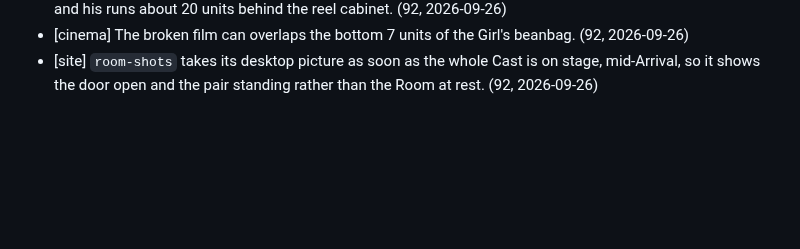
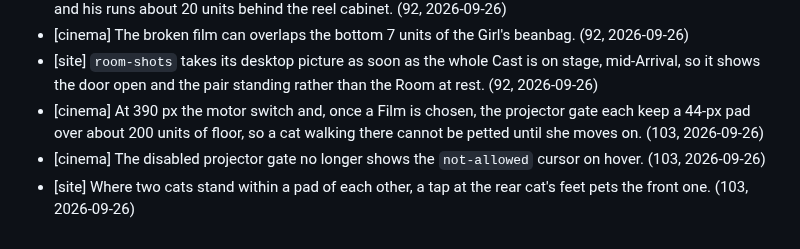
Before and after one commit to CMinusBool/adas-choice, a Markdown page: docs/known_issues.md, the part around the change. Rendered like a GitHub page; blank space fills up the shorter version.

Commit message:
known_issues: the Cinema's narrow switch and gate pads over cats, the gate's cursor, and overlapping cats
Co-Authored-By: Claude Opus 5.5 <noreply@anthropic.com>

```diff
--- a/docs/known_issues.md
+++ b/docs/known_issues.md
@@ -77,3 +77,6 @@ Small errors the apartment ships with. One line each: where, what, how it shows.
 - [cinema] The Boy's seated still carries a beanbag about 22% wider than the empty one (the Girl's about 10%), and his runs about 20 units behind the reel cabinet. (92, 2026-09-26)
 - [cinema] The broken film can overlaps the bottom 7 units of the Girl's beanbag. (92, 2026-09-26)
 - [site] `room-shots` takes its desktop picture as soon as the whole Cast is on stage, mid-Arrival, so it shows the door open and the pair standing rather than the Room at rest. (92, 2026-09-26)
+- [cinema] At 390 px the motor switch and, once a Film is chosen, the projector gate each keep a 44-px pad over about 200 units of floor, so a cat walking there cannot be petted until she moves on. (103, 2026-09-26)
+- [cinema] The disabled projector gate no longer shows the `not-allowed` cursor on hover. (103, 2026-09-26)
+- [site] Where two cats stand within a pad of each other, a tap at the rear cat's feet pets the front one. (103, 2026-09-26)
```
